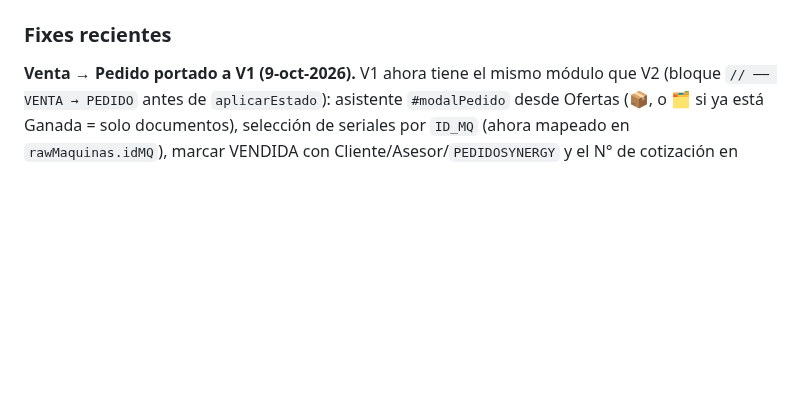
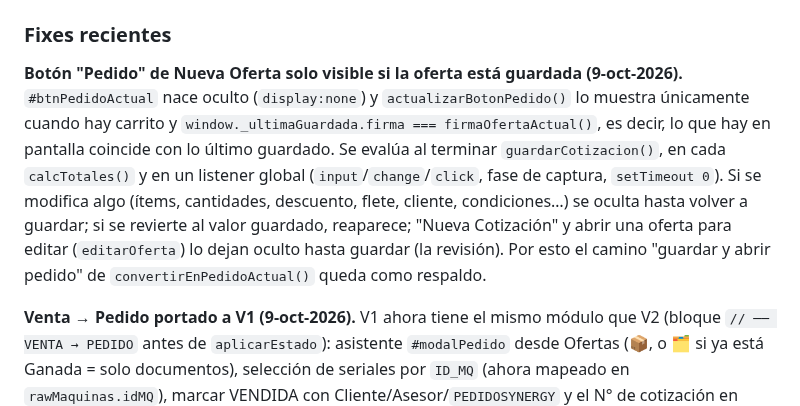
Before and after one commit to aristi01AYJ/cotizador-ayj, a Markdown page: CLAUDE.md, the part around the change. Drawn GitHub-style; blank space fills up the shorter version.

Commit message:
Documenta boton Pedido visible solo si esta guardada
Co-Authored-By: Claude Sonnet 5.5 <noreply@anthropic.com>

```diff
--- a/CLAUDE.md
+++ b/CLAUDE.md
@@ -188,6 +188,8 @@ Nombres exactos, sin tildes/espacios, a propósito — así el nombre interno de
 
 ### Fixes recientes
 
+**Botón "Pedido" de Nueva Oferta solo visible si la oferta está guardada (9-oct-2026).** `#btnPedidoActual` nace oculto (`display:none`) y `actualizarBotonPedido()` lo muestra únicamente cuando hay carrito y `window._ultimaGuardada.firma === firmaOfertaActual()`, es decir, lo que hay en pantalla coincide con lo último guardado. Se evalúa al terminar `guardarCotizacion()`, en cada `calcTotales()` y en un listener global (`input`/`change`/`click`, fase de captura, `setTimeout 0`). Si se modifica algo (ítems, cantidades, descuento, flete, cliente, condiciones…) se oculta hasta volver a guardar; si se revierte al valor guardado, reaparece; "Nueva Cotización" y abrir una oferta para editar (`editarOferta`) lo dejan oculto hasta guardar (la revisión). Por esto el camino "guardar y abrir pedido" de `convertirEnPedidoActual()` queda como respaldo.
+
 **Venta → Pedido portado a V1 (9-oct-2026).** V1 ahora tiene el mismo módulo que V2 (bloque `// ── VENTA → PEDIDO` antes de `aplicarEstado`): asistente `#modalPedido` desde Ofertas (📦, o 🗂 si ya está Ganada = solo documentos), selección de seriales por `ID_MQ` (ahora mapeado en `rawMaquinas.idMQ`), marcar VENDIDA con Cliente/Asesor/`PEDIDOSYNERGY` y el N° de cotización en Observaciones, cierre de la oferta (Estado + ResultadoOferta + `ped` por ítem en `Items`), Oferta (lee el HTML guardado vía Graph `/shares/...`; `LinkPDF` normalizado con `urlDeLink`, historial carga `trm` y `flete`), MG real, Pedido resumen y "PDF COMPLETO" (Shadow DOM). Detalle completo en el CLAUDE.md de V2. Diferencia: V1 no tiene el descuento "Extra sobre el total" (el módulo lo ignora si no existe `#descExtraInput`).
 
 **Nueva Oferta → Pedido (9-oct-2026).** Segundo punto de entrada al pedido: botón "📦 Pedido" (`#btnPedidoActual`) junto a "Guardar y PDF" en la pantalla Nueva Oferta → `convertirEnPedidoActual()`. Un pedido necesita una oferta GUARDADA (PDF + datos de liquidación en `Items`), así que si lo que hay en pantalla no está guardado tal cual se pide confirmar, se ejecuta `guardarCotizacion()` con `window._pedidoTrasGuardar=true` (el guardado, al terminar, recarga el historial y llama `abrirPedidoIdx(itemId)`). Si ya se guardó y NO cambió nada (`firmaOfertaActual()` = hash de ítems/cantidades/tarifas/snapshots de liquidación, cliente, descuentos, flete, condiciones, validez, garantía, asesor, observaciones, voltaje; guardada en `window._ultimaGuardada` al final del guardado) abre el pedido sin volver a guardar (evita crear una revisión -Rn de más). `nuevaCotizacion()` limpia `_ultimaGuardada`. Si se está editando una revisión, guardar crea la siguiente -Rn y el pedido se hace sobre esa.
```
